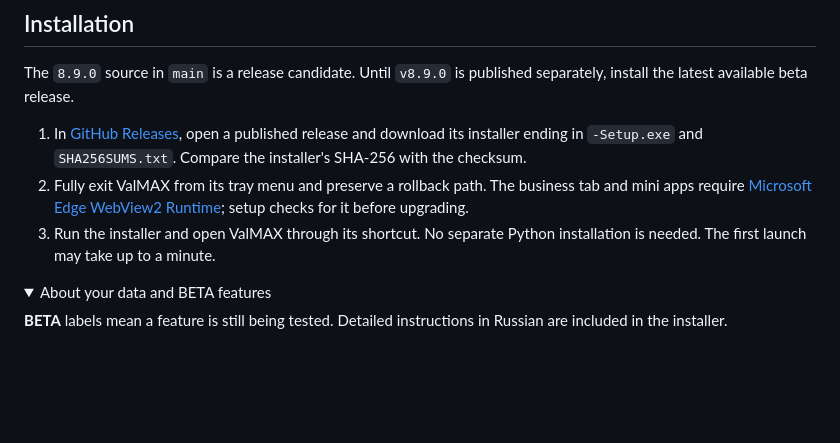
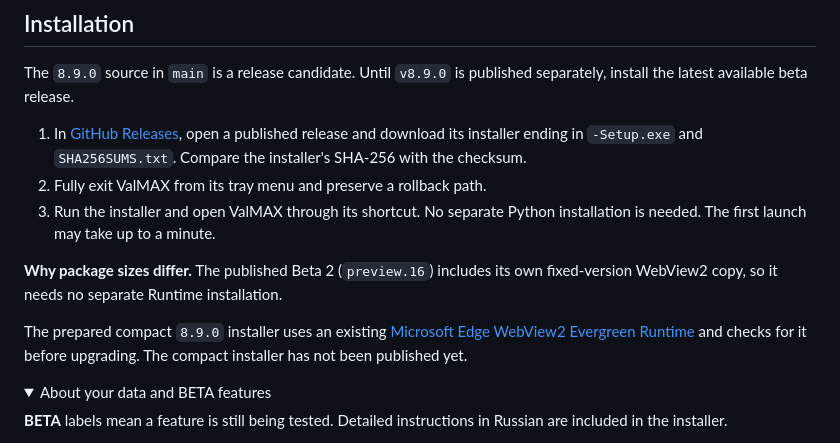
Before and after one commit to govpodi/max-mod-valmax, a Markdown page: README.en.md, the part around the change. GitHub-like rendering; folded sections open; blank space fills up the shorter version.

```diff
--- a/README.en.md
+++ b/README.en.md
@@ -43,8 +43,12 @@ In Russian, **ВАЛ** stands for «Возможности · Автоматиз
 The `8.9.0` source in `main` is a release candidate. Until `v8.9.0` is published separately, install the latest available beta release.
 
 1. In [GitHub Releases](https://github.com/govpodi/max-mod-valmax/releases), open a published release and download its installer ending in `-Setup.exe` and `SHA256SUMS.txt`. Compare the installer's SHA-256 with the checksum.
-2. Fully exit ValMAX from its tray menu and preserve a rollback path. The business tab and mini apps require [Microsoft Edge WebView2 Runtime](https://developer.microsoft.com/en-us/microsoft-edge/webview2/); setup checks for it before upgrading.
+2. Fully exit ValMAX from its tray menu and preserve a rollback path.
 3. Run the installer and open ValMAX through its shortcut. No separate Python installation is needed. The first launch may take up to a minute.
+
+**Why package sizes differ.** The published Beta 2 (`preview.16`) includes its own fixed-version WebView2 copy, so it needs no separate Runtime installation.
+
+The prepared compact `8.9.0` installer uses an existing [Microsoft Edge WebView2 Evergreen Runtime](https://developer.microsoft.com/en-us/microsoft-edge/webview2/) and checks for it before upgrading. The compact installer has not been published yet.
 
 <details>
 <summary>About your data and BETA features</summary>
```
Also changed, not shown: README.md (+5 -1 lines).
